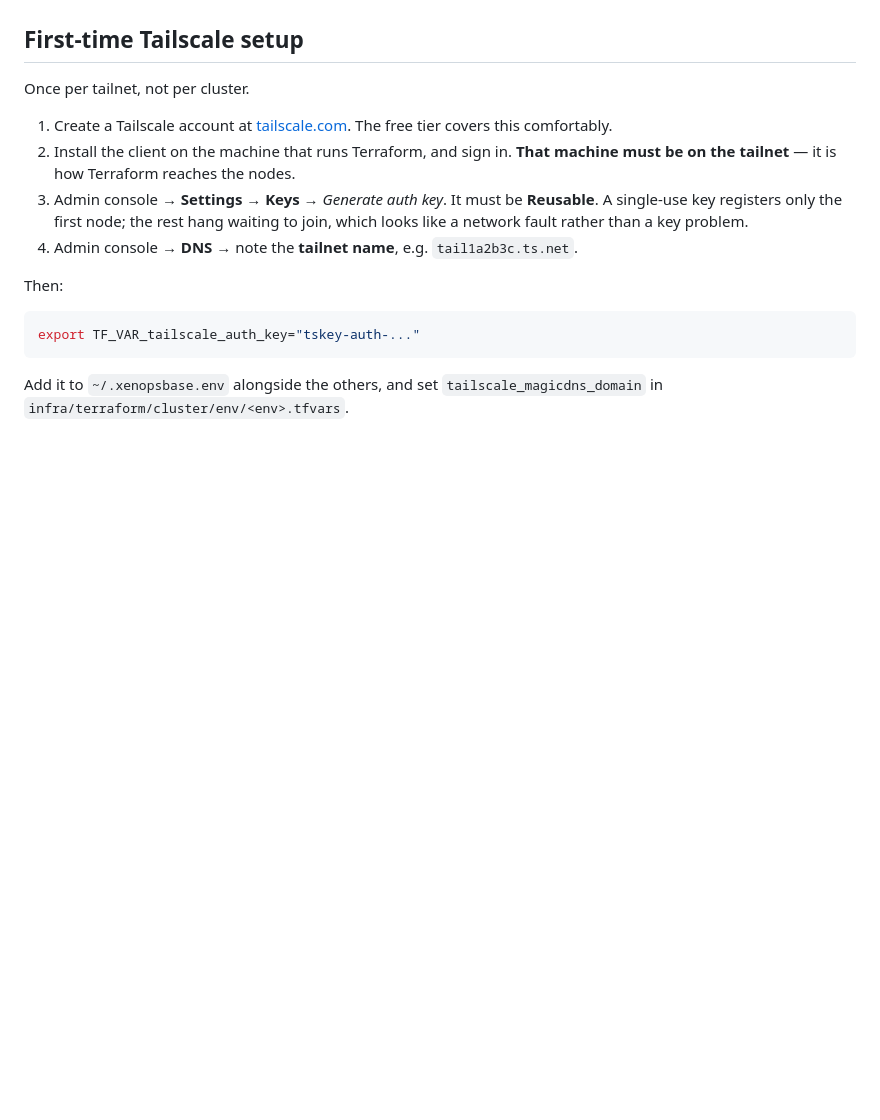
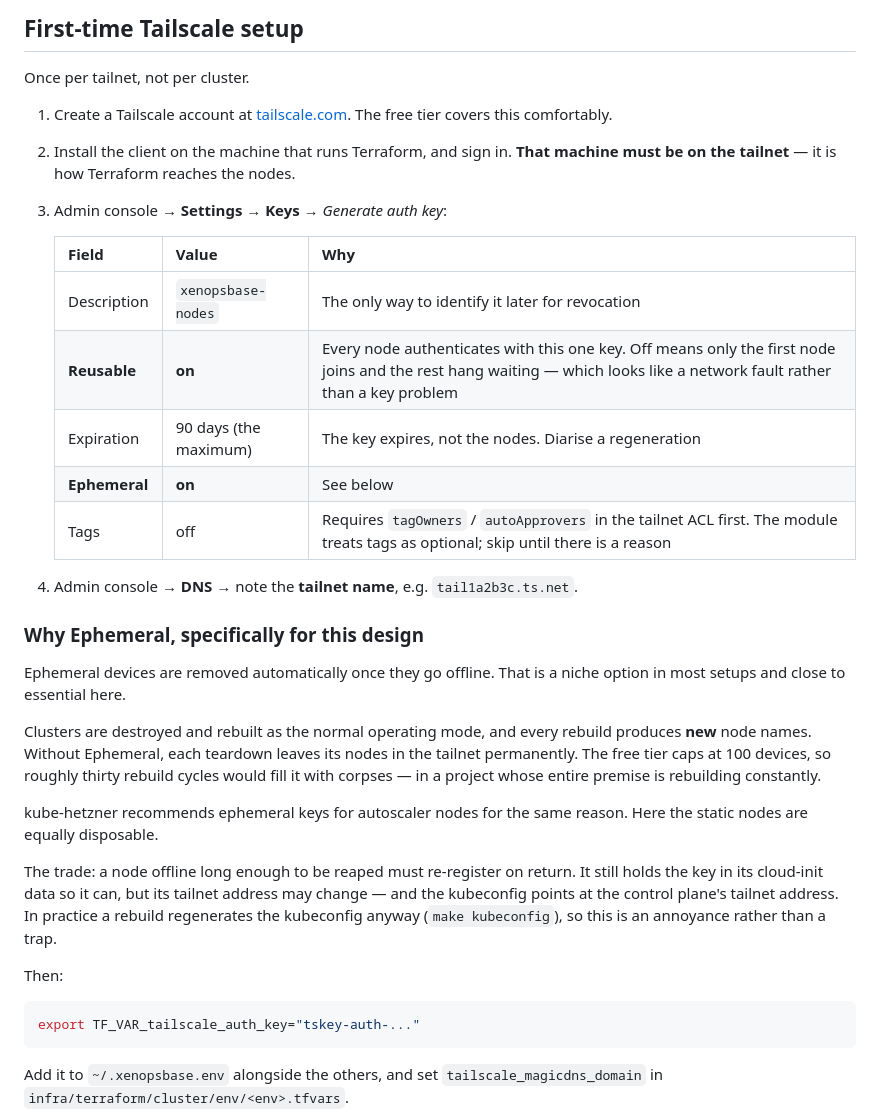
Before and after one commit to mertkan-iscan/xenopsbase-stemcell, a Markdown page: docs/runbooks/network-access.md, the part around the change. Rendered like a GitHub page; blank space fills up the shorter version.

Commit message:
docs(infra): record the tailscale auth key settings, including ephemeral
Reusable was documented; Ephemeral was not, and it is the less obvious call.

Clusters are rebuilt as the normal operating mode and every rebuild produces
new node names, so without Ephemeral each teardown leaves its nodes in the
tailnet permanently. The free tier caps at 100 devices, which roughly thirty
rebuild cycles would fill with corpses - in a project whose whole premise is
rebuilding constantly.

Records the trade too: a node reaped while offline must re-register and may
come back on a different tailnet address, which the kubeconfig points at.

Co-Authored-By: Claude Opus 5 <noreply@anthropic.com>

```diff
--- a/docs/runbooks/network-access.md
+++ b/docs/runbooks/network-access.md
@@ -25,10 +25,35 @@ Once per tailnet, not per cluster.
    comfortably.
 2. Install the client on the machine that runs Terraform, and sign in. **That machine must be on
    the tailnet** — it is how Terraform reaches the nodes.
-3. Admin console → **Settings → Keys** → *Generate auth key*. It must be **Reusable**. A single-use
-   key registers only the first node; the rest hang waiting to join, which looks like a network
-   fault rather than a key problem.
+3. Admin console → **Settings → Keys** → *Generate auth key*:
+
+   | Field | Value | Why |
+   |---|---|---|
+   | Description | `xenopsbase-nodes` | The only way to identify it later for revocation |
+   | **Reusable** | **on** | Every node authenticates with this one key. Off means only the first node joins and the rest hang waiting — which looks like a network fault rather than a key problem |
+   | Expiration | 90 days (the maximum) | The key expires, not the nodes. Diarise a regeneration |
+   | **Ephemeral** | **on** | See below |
+   | Tags | off | Requires `tagOwners` / `autoApprovers` in the tailnet ACL first. The module treats tags as optional; skip until there is a reason |
+
 4. Admin console → **DNS** → note the **tailnet name**, e.g. `tail1a2b3c.ts.net`.
+
+### Why Ephemeral, specifically for this design
+
+Ephemeral devices are removed automatically once they go offline. That is a niche option in most
+setups and close to essential here.
+
+Clusters are destroyed and rebuilt as the normal operating mode, and every rebuild produces **new**
+node names. Without Ephemeral, each teardown leaves its nodes in the tailnet permanently. The free
+tier caps at 100 devices, so roughly thirty rebuild cycles would fill it with corpses — in a project
+whose entire premise is rebuilding constantly.
+
+kube-hetzner recommends ephemeral keys for autoscaler nodes for the same reason. Here the static
+nodes are equally disposable.
+
+The trade: a node offline long enough to be reaped must re-register on return. It still holds the
+key in its cloud-init data so it can, but its tailnet address may change — and the kubeconfig points
+at the control plane's tailnet address. In practice a rebuild regenerates the kubeconfig anyway
+(`make kubeconfig`), so this is an annoyance rather than a trap.
 
 Then:
 
```
